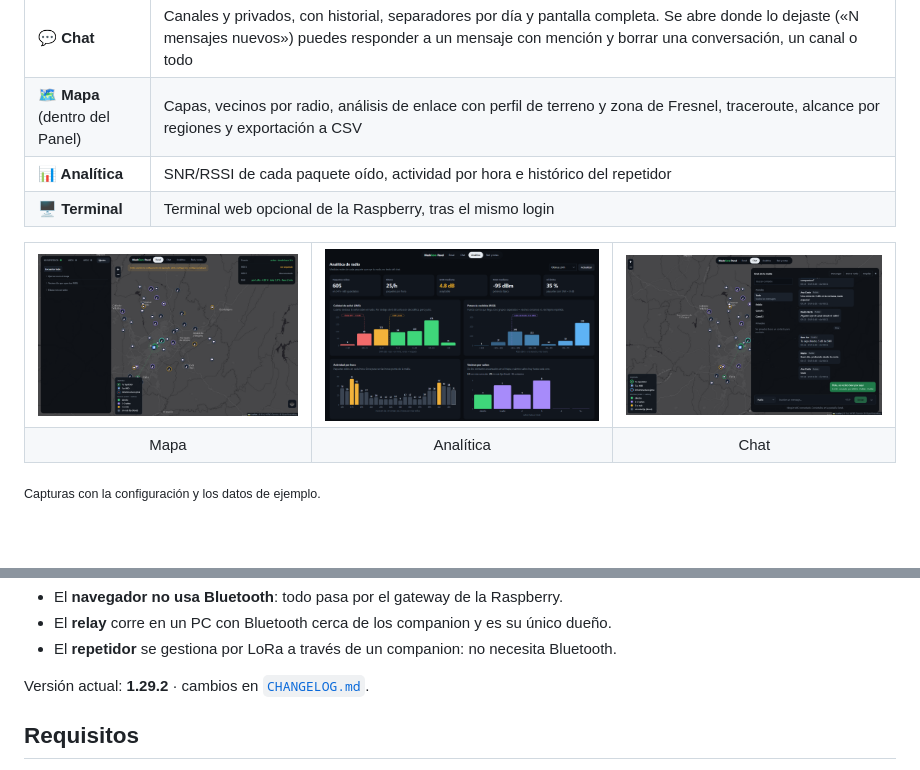
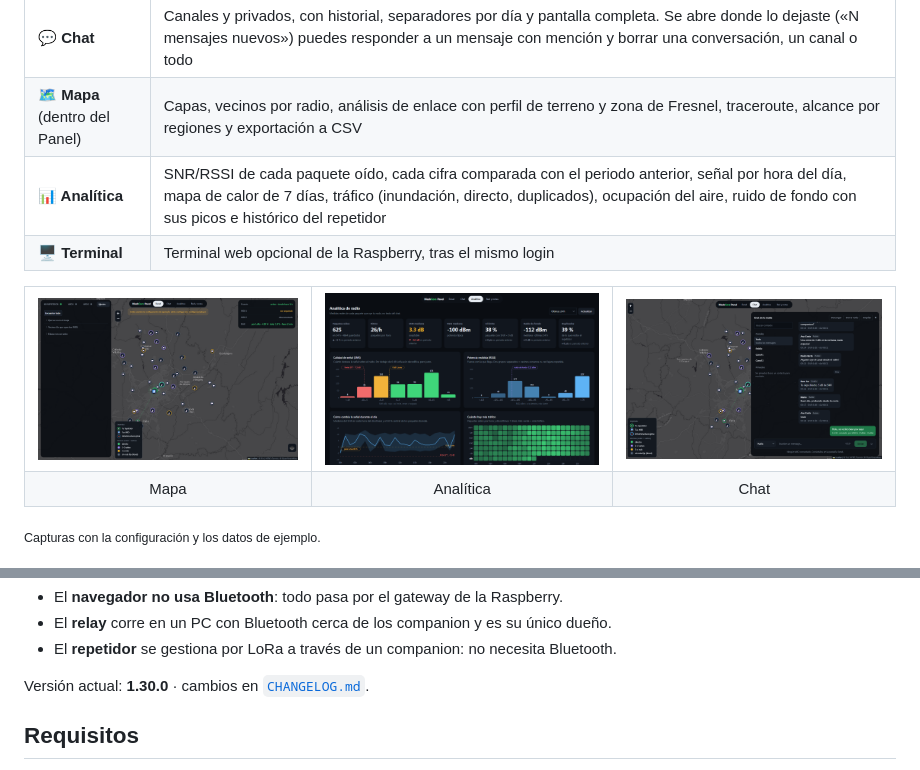
Before and after one commit to odegaard12/Panel-Meshcore, a Markdown page: README.md, 2 parts joined by grey strips. Drawn GitHub-style; pictures changed too: docs/img/analitica.png; blank space fills up the shorter version.

Commit message:
v1.30.0: seis gráficas nuevas en Analítica y registro de paquetes de una semana

```diff
--- a/README.md
+++ b/README.md
@@ -26,7 +26,7 @@
 | **🛡️ Gestión remota** | Login y comandos CLI al repetidor por LoRa, con política de seguridad (bloquea lo destructivo, pide confirmación en lo arriesgado, no deja salirse de la banda legal) y comprobación de legalidad ERC/REC 70-03 |
 | **💬 Chat** | Canales y privados, con historial, separadores por día y pantalla completa. Se abre donde lo dejaste («N mensajes nuevos») puedes responder a un mensaje con mención y borrar una conversación, un canal o todo |
 | **🗺️ Mapa** (dentro del Panel) | Capas, vecinos por radio, análisis de enlace con perfil de terreno y zona de Fresnel, traceroute, alcance por regiones y exportación a CSV |
-| **📊 Analítica** | SNR/RSSI de cada paquete oído, actividad por hora e histórico del repetidor |
+| **📊 Analítica** | SNR/RSSI de cada paquete oído, cada cifra comparada con el periodo anterior, señal por hora del día, mapa de calor de 7 días, tráfico (inundación, directo, duplicados), ocupación del aire, ruido de fondo con sus picos e histórico del repetidor |
 | **🖥️ Terminal** | Terminal web opcional de la Raspberry, tras el mismo login |
 
 <table>
@@ -54,7 +54,7 @@ navegador ──HTTPS──> nginx (TLS + login) ──> gateway 127.0.0.1:8780
 - El **relay** corre en un PC con Bluetooth cerca de los companion y es su único dueño.
 - El **repetidor** se gestiona por LoRa a través de un companion: no necesita Bluetooth.
 
-Versión actual: **1.29.2** · cambios en [`CHANGELOG.md`](CHANGELOG.md).
+Versión actual: **1.30.0** · cambios en [`CHANGELOG.md`](CHANGELOG.md).
 
 ## Requisitos
 
```
Also changed, not shown: CHANGELOG.md (+24 -0 lines), deploy/DESPLIEGUE.md (+1 -1 lines), 4 other files.
